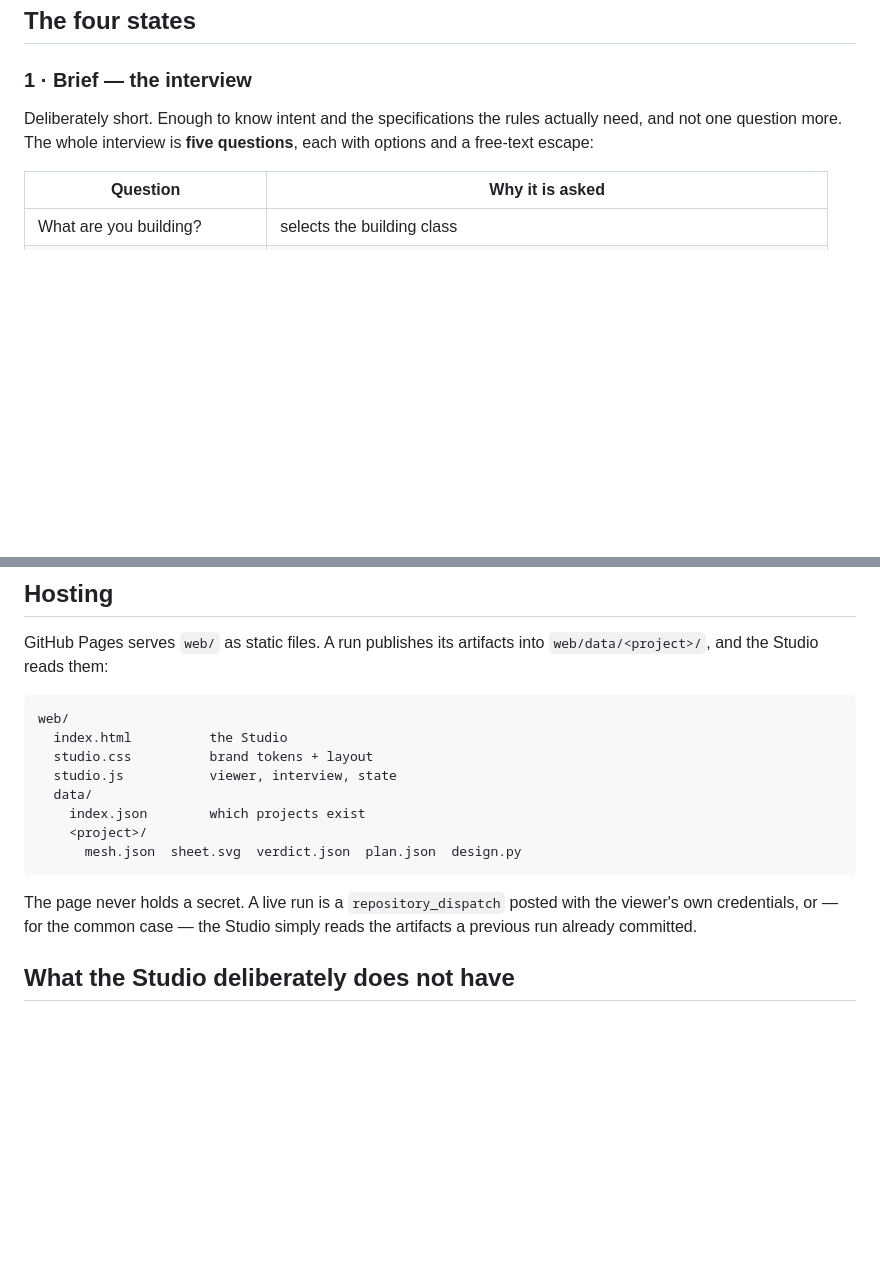
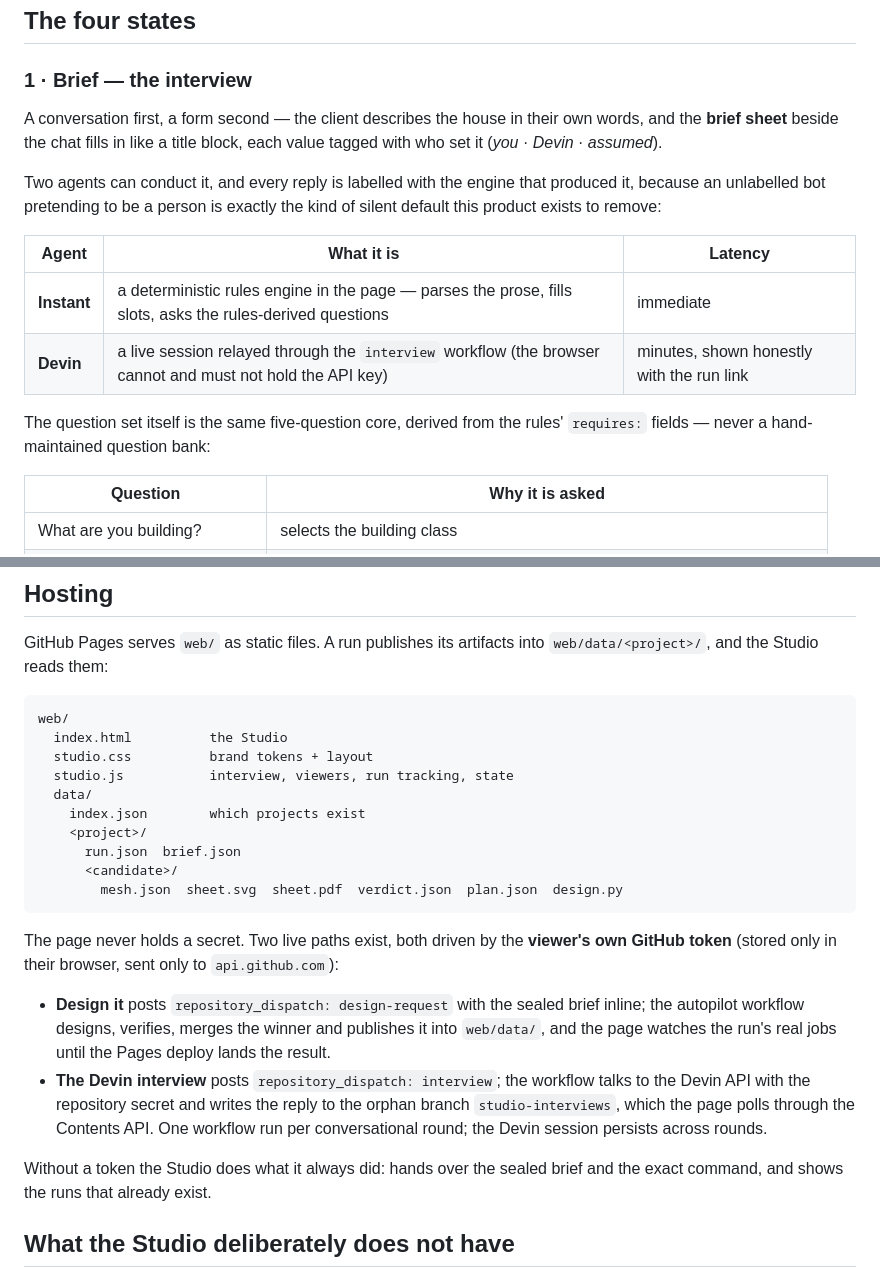
Before and after one commit to 0-uddeshya-0/Recognition, a Markdown page: docs/architecture/studio.md, 2 parts joined by grey strips. Rendered like a GitHub page; blank space fills up the shorter version.

````diff
--- a/docs/architecture/studio.md
+++ b/docs/architecture/studio.md
@@ -35,9 +35,21 @@ Three rules that keep it feeling like a drawing office and not a dashboard:
 
 ### 1 · Brief — the interview
 
-Deliberately short. Enough to know intent and the specifications the rules actually
-need, and not one question more. The whole interview is **five questions**, each with
-options and a free-text escape:
+A conversation first, a form second — the client describes the house in their
+own words, and the **brief sheet** beside the chat fills in like a title block,
+each value tagged with who set it (*you* · *Devin* · *assumed*).
+
+Two agents can conduct it, and every reply is labelled with the engine that
+produced it, because an unlabelled bot pretending to be a person is exactly the
+kind of silent default this product exists to remove:
+
+| Agent | What it is | Latency |
+|---|---|---|
+| **Instant** | a deterministic rules engine in the page — parses the prose, fills slots, asks the rules-derived questions | immediate |
+| **Devin** | a live session relayed through the `interview` workflow (the browser cannot and must not hold the API key) | minutes, shown honestly with the run link |
+
+The question set itself is the same five-question core, derived from the
+rules' `requires:` fields — never a hand-maintained question bank:
 
 | Question | Why it is asked |
 |---|---|
@@ -114,16 +126,31 @@ GitHub Pages serves `web/` as static files. A run publishes its artifacts into
 web/
   index.html          the Studio
   studio.css          brand tokens + layout
-  studio.js           viewer, interview, state
+  studio.js           interview, viewers, run tracking, state
   data/
     index.json        which projects exist
     <project>/
-      mesh.json  sheet.svg  verdict.json  plan.json  design.py
+      run.json  brief.json
+      <candidate>/
+        mesh.json  sheet.svg  sheet.pdf  verdict.json  plan.json  design.py
 ```
 
-The page never holds a secret. A live run is a `repository_dispatch` posted with the
-viewer's own credentials, or — for the common case — the Studio simply reads the
-artifacts a previous run already committed.
+The page never holds a secret. Two live paths exist, both driven by the
+**viewer's own GitHub token** (stored only in their browser, sent only to
+`api.github.com`):
+
+- **Design it** posts `repository_dispatch: design-request` with the sealed
+  brief inline; the autopilot workflow designs, verifies, merges the winner
+  and publishes it into `web/data/`, and the page watches the run's real jobs
+  until the Pages deploy lands the result.
+- **The Devin interview** posts `repository_dispatch: interview`; the
+  workflow talks to the Devin API with the repository secret and writes the
+  reply to the orphan branch `studio-interviews`, which the page polls through
+  the Contents API. One workflow run per conversational round; the Devin
+  session persists across rounds.
+
+Without a token the Studio does what it always did: hands over the sealed
+brief and the exact command, and shows the runs that already exist.
 
 ## What the Studio deliberately does not have
 
````
Also changed, not shown: README.md (+13 -2 lines), docs/architecture/README.md (+12 -8 lines).
